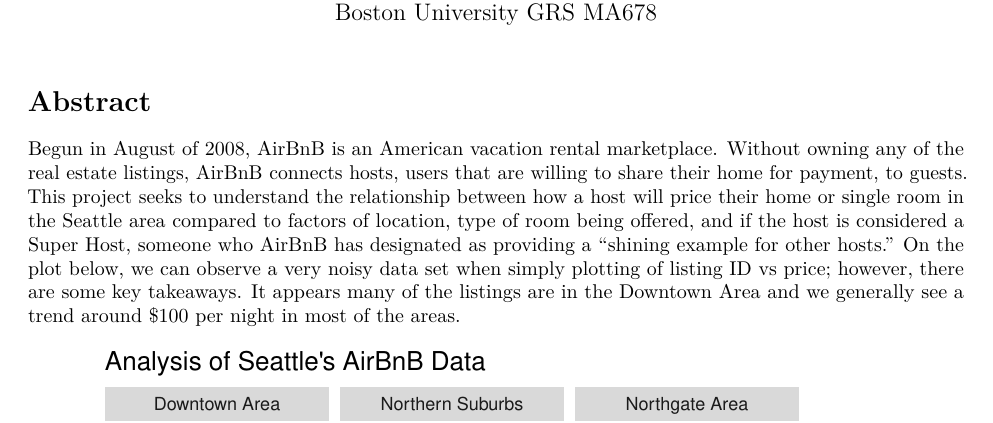
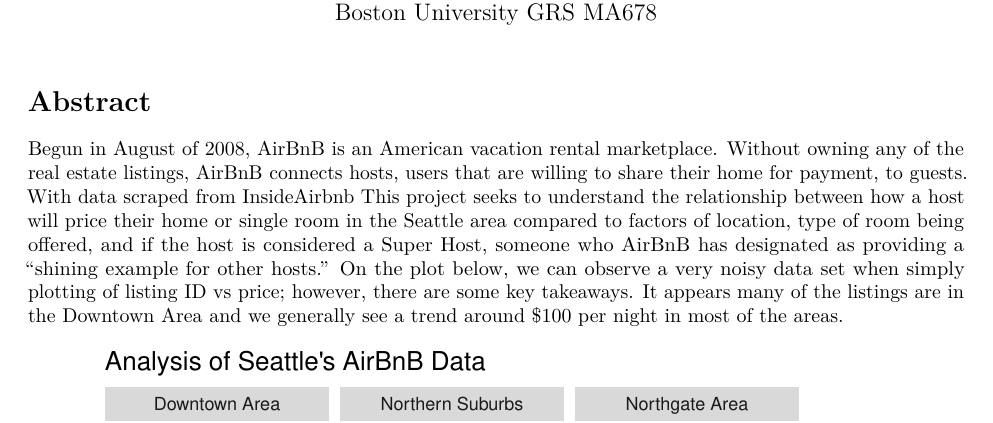
Before and after one commit to ryan-odea/678-AirBnB-Analysis, an R Markdown document (airBNB.Rmd): part of page 1 of 6, cut so that both start at the same text. The pictures show the output file airBNB.pdf that the author committed with the source.

Commit message:
Style update

````diff
--- a/airBNB.Rmd
+++ b/airBNB.Rmd
@@ -126,7 +126,7 @@
 
 # Abstract
 
-Begun in August of 2008, AirBnB is an American vacation rental marketplace. Without owning any of the real estate listings, AirBnB connects hosts, users that are willing to share their home for payment, to guests. This project seeks to understand the relationship between how a host will price their home or single room in the Seattle area compared to factors of location, type of room being offered, and if the host is considered a Super Host, someone who AirBnB has designated as providing a "shining example for other hosts." On the plot below, we can observe a very noisy data set when simply plotting of listing ID vs price; however, there are some key takeaways. It appears many of the listings are in the Downtown Area and we generally see a trend around $100 per night in most of the areas.
+Begun in August of 2008, AirBnB is an American vacation rental marketplace. Without owning any of the real estate listings, AirBnB connects hosts, users that are willing to share their home for payment, to guests. With data scraped from InsideAirbnb This project seeks to understand the relationship between how a host will price their home or single room in the Seattle area compared to factors of location, type of room being offered, and if the host is considered a Super Host, someone who AirBnB has designated as providing a "shining example for other hosts." On the plot below, we can observe a very noisy data set when simply plotting of listing ID vs price; however, there are some key takeaways. It appears many of the listings are in the Downtown Area and we generally see a trend around $100 per night in most of the areas.
 
 ```{r Beginning_EDA}
 #Data Exploration by taking index/ID of the AirBnB vs Price
````
Also changed, not shown: airBNB.pdf.
